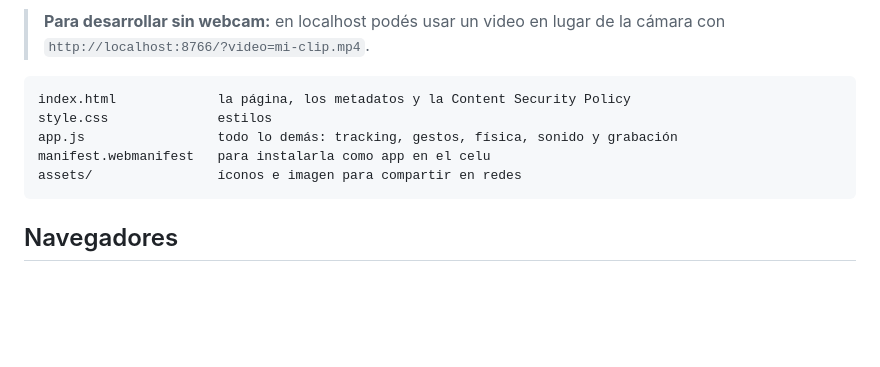
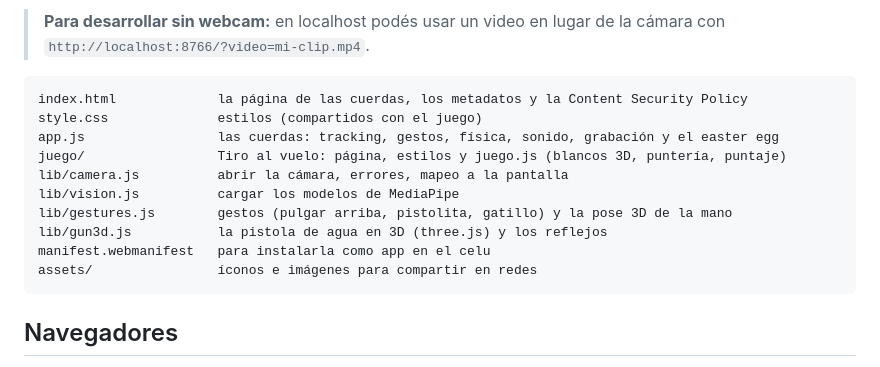
Before and after one commit to darthfafo/cuerdas-de-luz, a Markdown page: README.md, the part around one of its changes. GitHub-like rendering; blank space fills up the shorter version.

````diff
--- a/README.md
+++ b/README.md
@@ -129,11 +160,16 @@ Después abrí <http://localhost:8766>. La cámara solo anda en `localhost` o co
 > **Para desarrollar sin webcam:** en localhost podés usar un video en lugar de la cámara con `http://localhost:8766/?video=mi-clip.mp4`.
 
 ```
-index.html             la página, los metadatos y la Content Security Policy
-style.css              estilos
-app.js                 todo lo demás: tracking, gestos, física, sonido y grabación
+index.html             la página de las cuerdas, los metadatos y la Content Security Policy
+style.css              estilos (compartidos con el juego)
+app.js                 las cuerdas: tracking, gestos, física, sonido, grabación y el easter egg
+juego/                 Tiro al vuelo: página, estilos y juego.js (blancos 3D, puntería, puntaje)
+lib/camera.js          abrir la cámara, errores, mapeo a la pantalla
+lib/vision.js          cargar los modelos de MediaPipe
+lib/gestures.js        gestos (pulgar arriba, pistolita, gatillo) y la pose 3D de la mano
+lib/gun3d.js           la pistola de agua en 3D (three.js) y los reflejos
 manifest.webmanifest   para instalarla como app en el celu
-assets/                íconos e imagen para compartir en redes
+assets/                íconos e imágenes para compartir en redes
 ```
 
 ## Navegadores
````
Also changed, not shown: other parts of README.md (+32 -1 lines), assets/og-juego.png (added), 9 other files.
